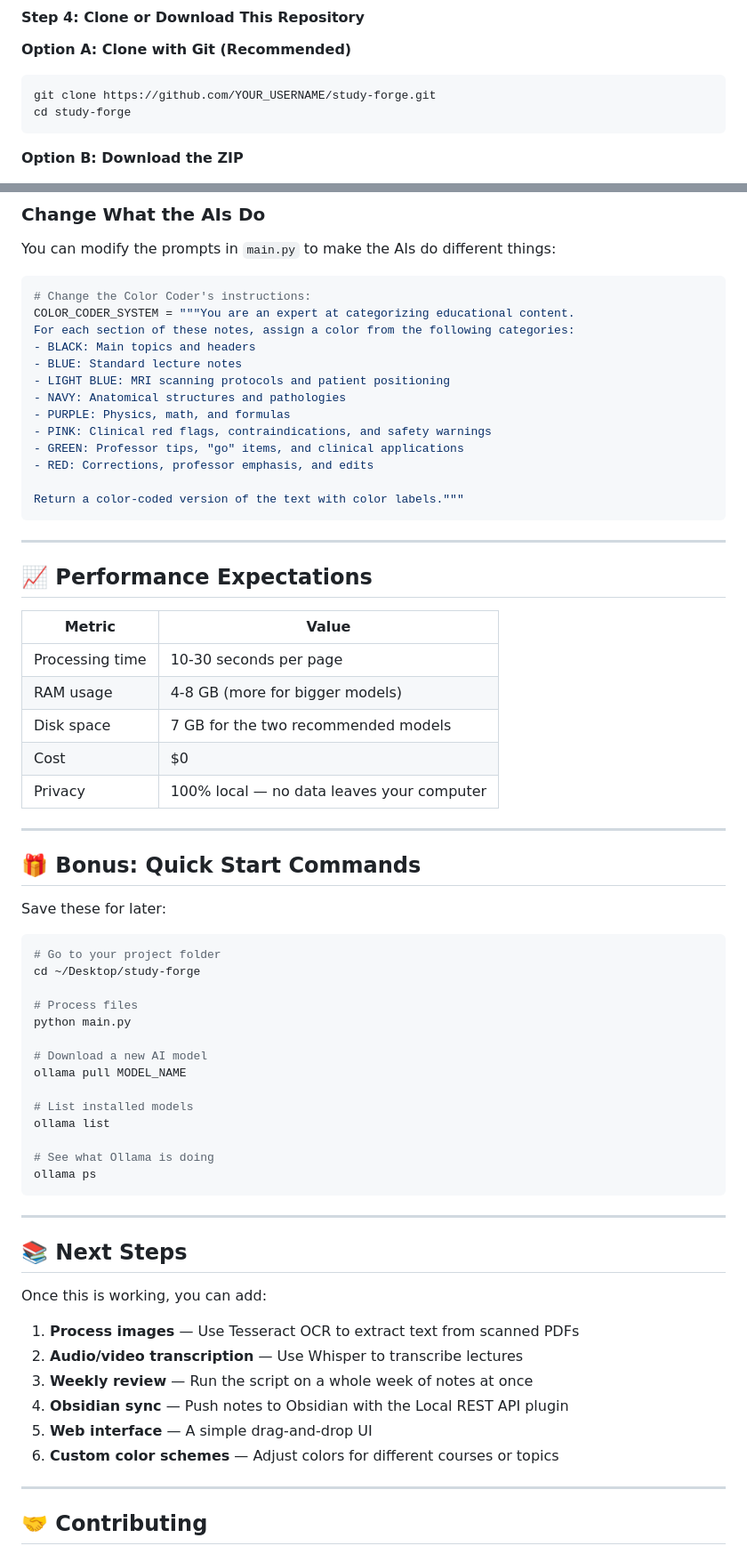
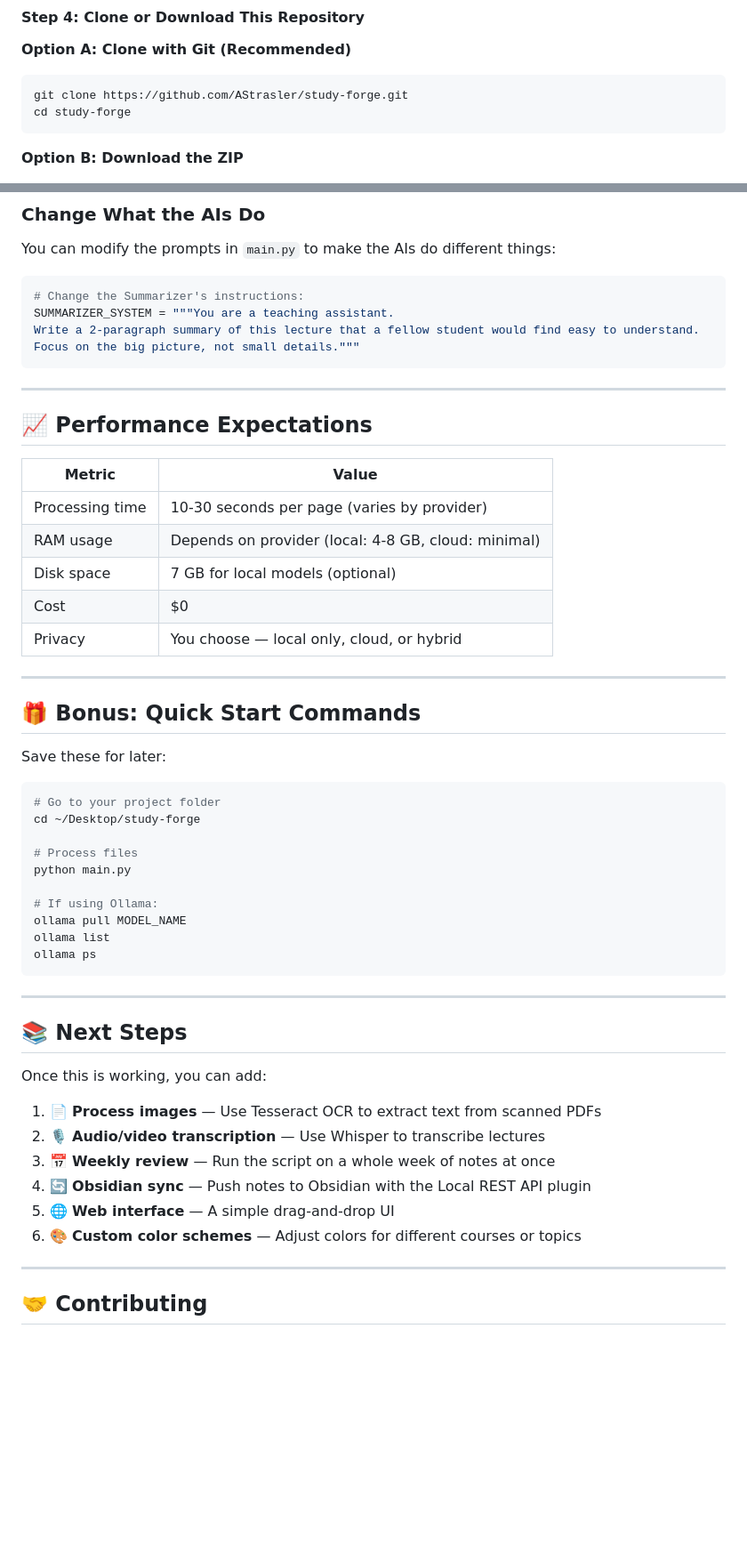
Before and after one commit to AStrasler/Study-Forge, a Markdown page: README.md, 2 parts joined by grey strips. Shown at 89% size. Drawn GitHub-style; blank space fills up the shorter version.

````diff
--- a/README.md
+++ b/README.md
@@ -196,7 +301,7 @@ https://www.notion.so/yourworkspace/abc123def456?v=...
 
 **Option A: Clone with Git (Recommended)**
 ```bash
-git clone https://github.com/YOUR_USERNAME/study-forge.git
+git clone https://github.com/AStrasler/study-forge.git
 cd study-forge
 ```
 
@@ -483,19 +504,10 @@ COLOR_MAP = {
 You can modify the prompts in `main.py` to make the AIs do different things:
 
 ```python
-# Change the Color Coder's instructions:
-COLOR_CODER_SYSTEM = """You are an expert at categorizing educational content.
-For each section of these notes, assign a color from the following categories:
-- BLACK: Main topics and headers
-- BLUE: Standard lecture notes
-- LIGHT BLUE: MRI scanning protocols and patient positioning
-- NAVY: Anatomical structures and pathologies
-- PURPLE: Physics, math, and formulas
-- PINK: Clinical red flags, contraindications, and safety warnings
-- GREEN: Professor tips, "go" items, and clinical applications
-- RED: Corrections, professor emphasis, and edits
-
-Return a color-coded version of the text with color labels."""
+# Change the Summarizer's instructions:
+SUMMARIZER_SYSTEM = """You are a teaching assistant.
+Write a 2-paragraph summary of this lecture that a fellow student would find easy to understand.
+Focus on the big picture, not small details."""
 ```
 
 ---
@@ -504,11 +516,11 @@ Return a color-coded version of the text with color labels."""
 
 | Metric | Value |
 |--------|-------|
-| Processing time | 10-30 seconds per page |
-| RAM usage | 4-8 GB (more for bigger models) |
-| Disk space | 7 GB for the two recommended models |
+| Processing time | 10-30 seconds per page (varies by provider) |
+| RAM usage | Depends on provider (local: 4-8 GB, cloud: minimal) |
+| Disk space | 7 GB for local models (optional) |
 | Cost | $0 |
-| Privacy | 100% local — no data leaves your computer |
+| Privacy | You choose — local only, cloud, or hybrid |
 
 ---
 
@@ -523,13 +535,9 @@ cd ~/Desktop/study-forge
 # Process files
 python main.py
 
-# Download a new AI model
+# If using Ollama:
 ollama pull MODEL_NAME
-
-# List installed models
 ollama list
-
-# See what Ollama is doing
 ollama ps
 ```
 
@@ -539,12 +547,12 @@ ollama ps
 
 Once this is working, you can add:
 
-1. **Process images** — Use Tesseract OCR to extract text from scanned PDFs
-2. **Audio/video transcription** — Use Whisper to transcribe lectures
-3. **Weekly review** — Run the script on a whole week of notes at once
-4. **Obsidian sync** — Push notes to Obsidian with the Local REST API plugin
-5. **Web interface** — A simple drag-and-drop UI
-6. **Custom color schemes** — Adjust colors for different courses or topics
+1. 📄 **Process images** — Use Tesseract OCR to extract text from scanned PDFs
+2. 🎙️ **Audio/video transcription** — Use Whisper to transcribe lectures
+3. 📅 **Weekly review** — Run the script on a whole week of notes at once
+4. 🔄 **Obsidian sync** — Push notes to Obsidian with the Local REST API plugin
+5. 🌐 **Web interface** — A simple drag-and-drop UI
+6. 🎨 **Custom color schemes** — Adjust colors for different courses or topics
 
 ---
 
````
Also changed, not shown: other parts of README.md (+226 -176 lines).
